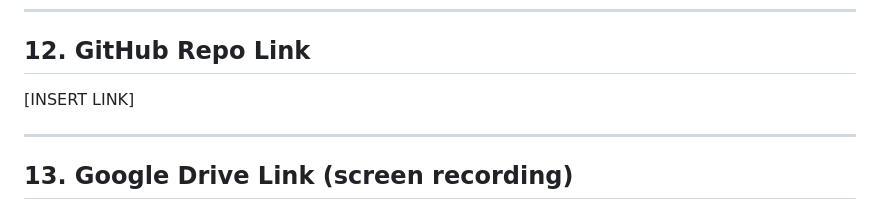
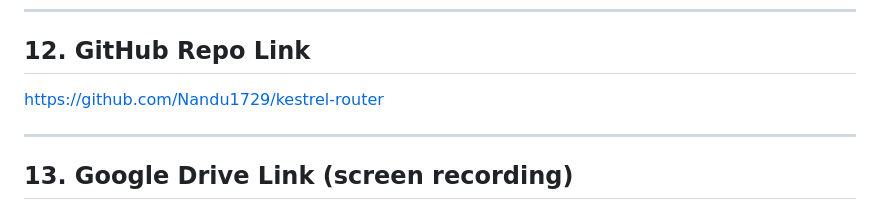
Before and after one commit to Nandu1729/kestrel-router, a Markdown page: submission-form.md, the part around the change. Rendered like a GitHub page.

Commit message:
Add GitHub repo link to submission form

```diff
--- a/submission-form.md
+++ b/submission-form.md
@@ -173,7 +173,7 @@ Compare: current bot licence = Rs 3,20,000/year = Rs 26,667/month.
 
 ## 12. GitHub Repo Link
 
-[INSERT LINK]
+https://github.com/Nandu1729/kestrel-router
 
 ---
 
```
